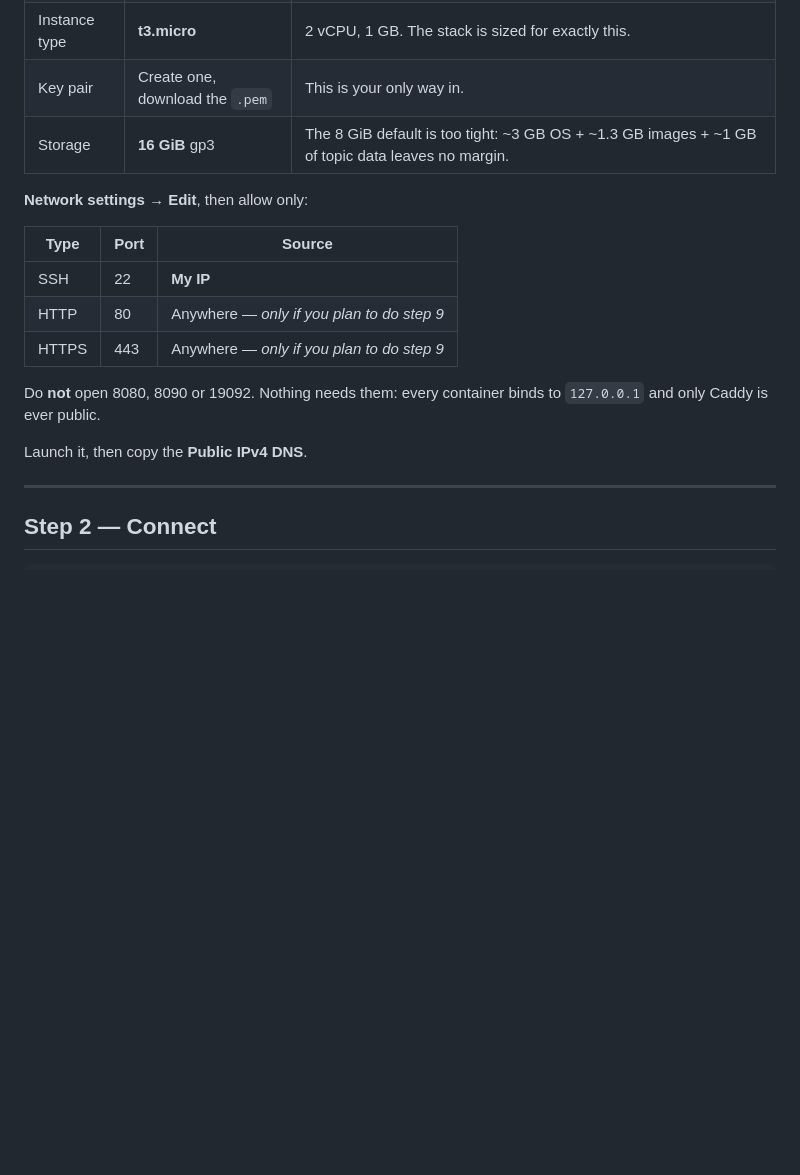
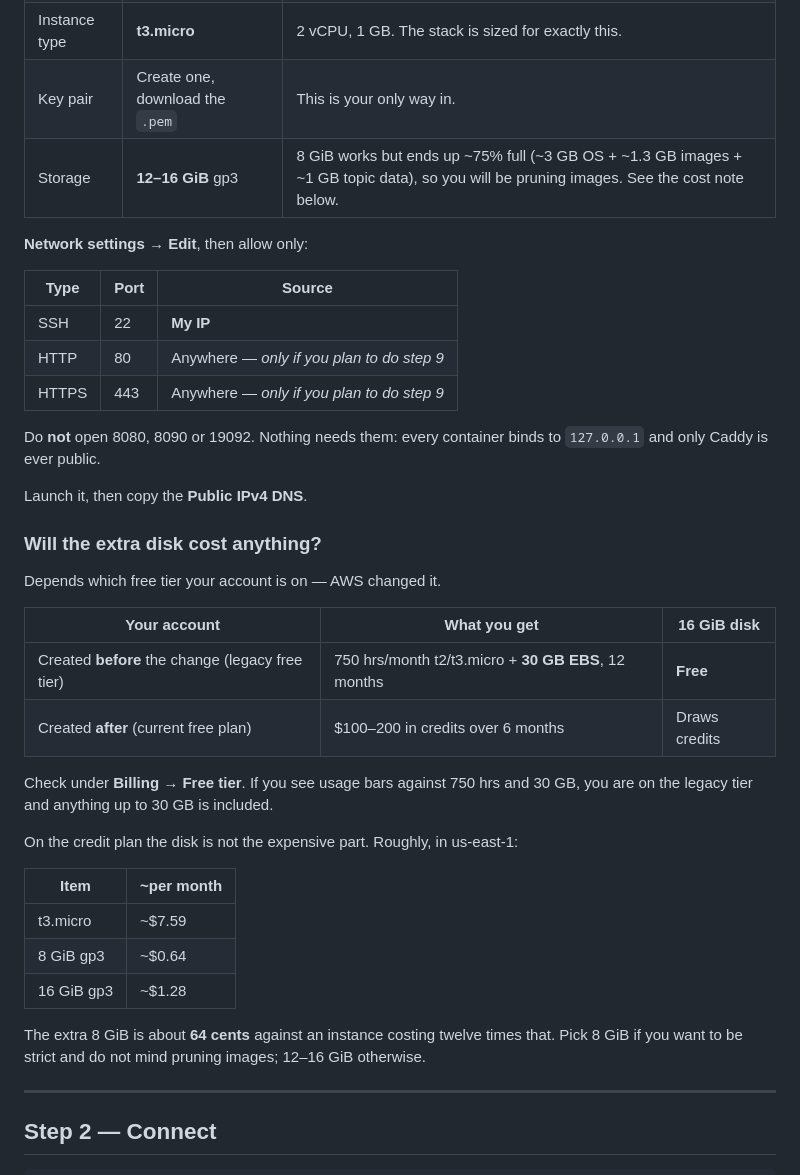
Before and after one commit to Dan1905/market-data-gateway, a Markdown page: deploy/EC2-QUICKSTART.md, the part around the change. Rendered like a GitHub page; blank space fills up the shorter version.

```diff
--- a/deploy/EC2-QUICKSTART.md
+++ b/deploy/EC2-QUICKSTART.md
@@ -20,7 +20,7 @@ AWS Console → EC2 → **Launch instance**
 | AMI | **Ubuntu Server 24.04 LTS** | Docker *and* the Compose v2 plugin are one `apt` command. On Amazon Linux you have to install the Compose plugin by hand. |
 | Instance type | **t3.micro** | 2 vCPU, 1 GB. The stack is sized for exactly this. |
 | Key pair | Create one, download the `.pem` | This is your only way in. |
-| Storage | **16 GiB** gp3 | The 8 GiB default is too tight: ~3 GB OS + ~1.3 GB images + ~1 GB of topic data leaves no margin. |
+| Storage | **12–16 GiB** gp3 | 8 GiB works but ends up ~75% full (~3 GB OS + ~1.3 GB images + ~1 GB topic data), so you will be pruning images. See the cost note below. |
 
 **Network settings → Edit**, then allow only:
 
@@ -34,6 +34,29 @@ Do **not** open 8080, 8090 or 19092. Nothing needs them: every container binds t
 `127.0.0.1` and only Caddy is ever public.
 
 Launch it, then copy the **Public IPv4 DNS**.
+
+### Will the extra disk cost anything?
+
+Depends which free tier your account is on — AWS changed it.
+
+| Your account | What you get | 16 GiB disk |
+|---|---|---|
+| Created **before** the change (legacy free tier) | 750 hrs/month t2/t3.micro + **30 GB EBS**, 12 months | **Free** |
+| Created **after** (current free plan) | $100–200 in credits over 6 months | Draws credits |
+
+Check under **Billing → Free tier**. If you see usage bars against 750 hrs and 30 GB, you
+are on the legacy tier and anything up to 30 GB is included.
+
+On the credit plan the disk is not the expensive part. Roughly, in us-east-1:
+
+| Item | ~per month |
+|---|---|
+| t3.micro | ~$7.59 |
+| 8 GiB gp3 | ~$0.64 |
+| 16 GiB gp3 | ~$1.28 |
+
+The extra 8 GiB is about **64 cents** against an instance costing twelve times that. Pick
+8 GiB if you want to be strict and do not mind pruning images; 12–16 GiB otherwise.
 
 ---
 
```
Also changed, not shown: deploy/README.md (+10 -4 lines).
